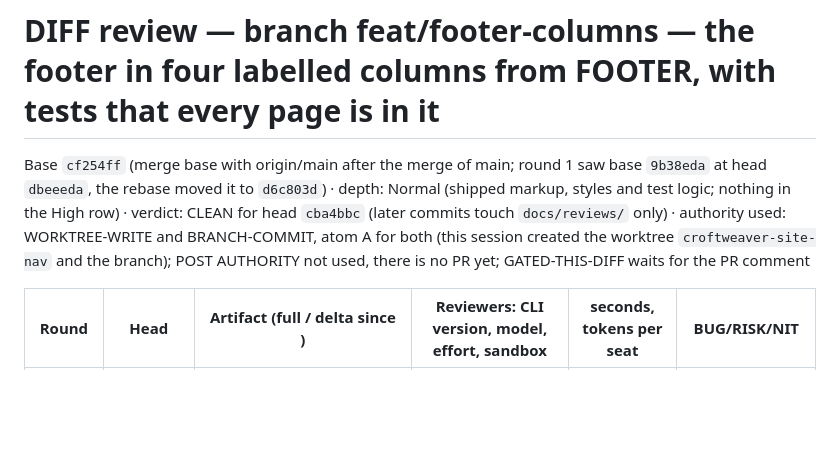
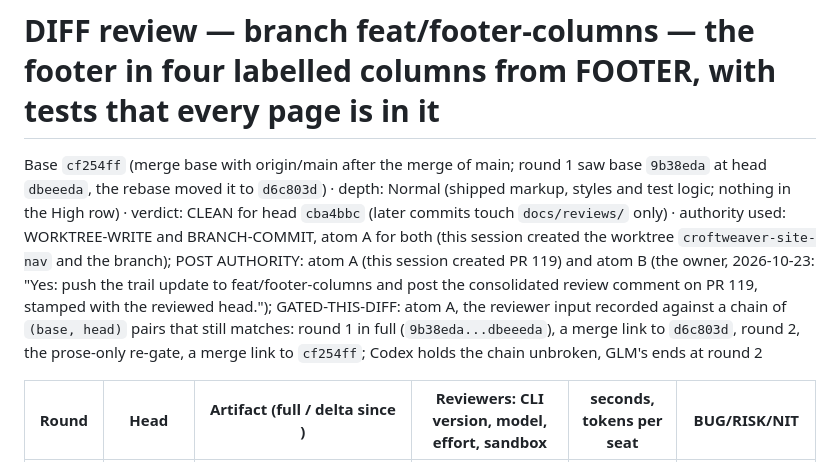
Before and after one commit to karero/croftweaver-site, a Markdown page: docs/reviews/REVIEW-diff-2026-10-22-feat-footer-columns-dbeeeda.md, the part around the change. GitHub-like rendering; blank space fills up the shorter version.

Commit message:
Trail: the authority used for the PR comment and the stamp
Co-Authored-By: Claude Sonnet 5.5 <noreply@anthropic.com>

```diff
--- a/docs/reviews/REVIEW-diff-2026-10-22-feat-footer-columns-dbeeeda.md
+++ b/docs/reviews/REVIEW-diff-2026-10-22-feat-footer-columns-dbeeeda.md
@@ -1,5 +1,5 @@
 # DIFF review — branch feat/footer-columns — the footer in four labelled columns from FOOTER, with tests that every page is in it
-Base `cf254ff` (merge base with origin/main after the merge of main; round 1 saw base `9b38eda` at head `dbeeeda`, the rebase moved it to `d6c803d`) · depth: Normal (shipped markup, styles and test logic; nothing in the High row) · verdict: CLEAN for head `cba4bbc` (later commits touch `docs/reviews/` only) · authority used: WORKTREE-WRITE and BRANCH-COMMIT, atom A for both (this session created the worktree `croftweaver-site-nav` and the branch); POST AUTHORITY not used, there is no PR yet; GATED-THIS-DIFF waits for the PR comment
+Base `cf254ff` (merge base with origin/main after the merge of main; round 1 saw base `9b38eda` at head `dbeeeda`, the rebase moved it to `d6c803d`) · depth: Normal (shipped markup, styles and test logic; nothing in the High row) · verdict: CLEAN for head `cba4bbc` (later commits touch `docs/reviews/` only) · authority used: WORKTREE-WRITE and BRANCH-COMMIT, atom A for both (this session created the worktree `croftweaver-site-nav` and the branch); POST AUTHORITY: atom A (this session created PR 119) and atom B (the owner, 2026-10-23: "Yes: push the trail update to feat/footer-columns and post the consolidated review comment on PR 119, stamped with the reviewed head."); GATED-THIS-DIFF: atom A, the reviewer input recorded against a chain of `(base, head)` pairs that still matches: round 1 in full (`9b38eda...dbeeeda`), a merge link to `d6c803d`, round 2, the prose-only re-gate, a merge link to `cf254ff`; Codex holds the chain unbroken, GLM's ends at round 2
 
 | Round | Head | Artifact (full / delta since <sha>) | Reviewers: CLI version, model, effort, sandbox | seconds, tokens per seat | BUG/RISK/NIT |
 |---|---|---|---|---|---|
```
